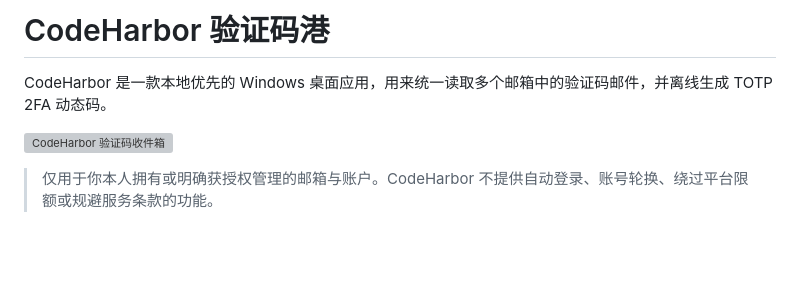
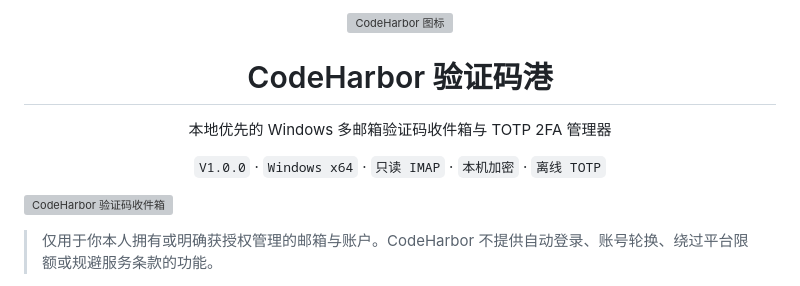
Before and after one commit to PascalePaF/codeharbor, a Markdown page: README.md, the part around the change. Rendered like a GitHub page; blank space fills up the shorter version; grey boxes are pictures that could not be loaded.

Commit message:
docs: polish GitHub project overview

```diff
--- a/README.md
+++ b/README.md
@@ -1,6 +1,16 @@
-# CodeHarbor 验证码港
+<p align="center">
+  <img src="build/icon.png" width="96" alt="CodeHarbor 图标" />
+</p>
 
-CodeHarbor 是一款本地优先的 Windows 桌面应用，用来统一读取多个邮箱中的验证码邮件，并离线生成 TOTP 2FA 动态码。
+<h1 align="center">CodeHarbor 验证码港</h1>
+
+<p align="center">
+  本地优先的 Windows 多邮箱验证码收件箱与 TOTP 2FA 管理器
+</p>
+
+<p align="center">
+  <code>V1.0.0</code> · <code>Windows x64</code> · <code>只读 IMAP</code> · <code>本机加密</code> · <code>离线 TOTP</code>
+</p>
 
 ![CodeHarbor 验证码收件箱](docs/screenshots/overview.png)
 
```
